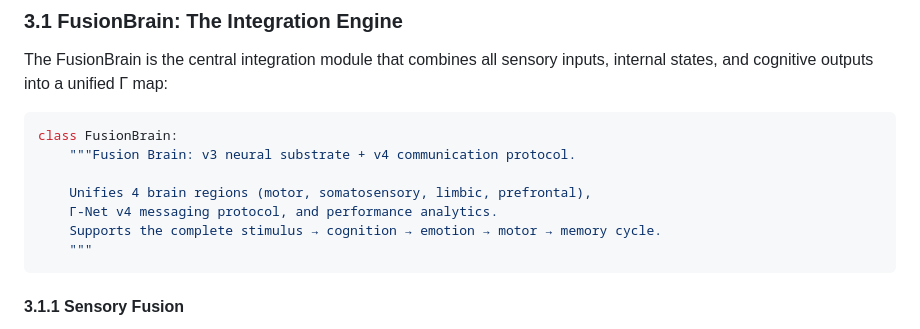
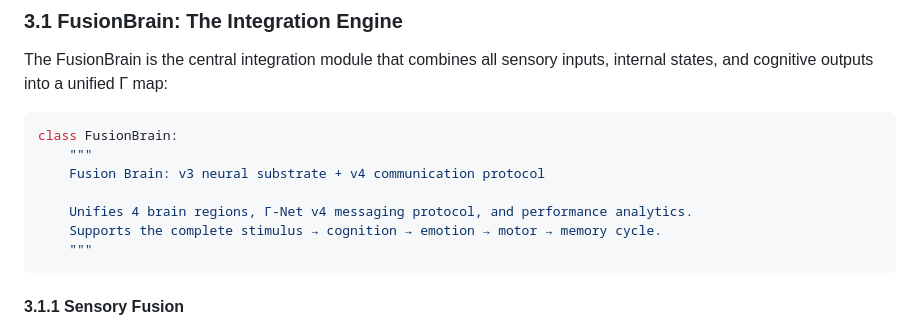
Before and after one commit to cyhuang76/alice-gamma-net, a Markdown page: paper/Paper_II_Body_Brain_Integration.md, the part around one of its changes. Drawn GitHub-style.

````diff
--- a/paper/Paper_II_Body_Brain_Integration.md
+++ b/paper/Paper_II_Body_Brain_Integration.md
@@ -245,10 +245,10 @@ The FusionBrain is the central integration module that combines all sensory inpu
 
 ```python
 class FusionBrain:
-    """Fusion Brain: v3 neural substrate + v4 communication protocol.
+    """
+    Fusion Brain: v3 neural substrate + v4 communication protocol
 
-    Unifies 4 brain regions (motor, somatosensory, limbic, prefrontal),
-    Γ-Net v4 messaging protocol, and performance analytics.
+    Unifies 4 brain regions, Γ-Net v4 messaging protocol, and performance analytics.
     Supports the complete stimulus → cognition → emotion → motor → memory cycle.
     """
 ```
````
Also changed, not shown: other parts of paper/Paper_II_Body_Brain_Integration.md (+29 -15 lines).
